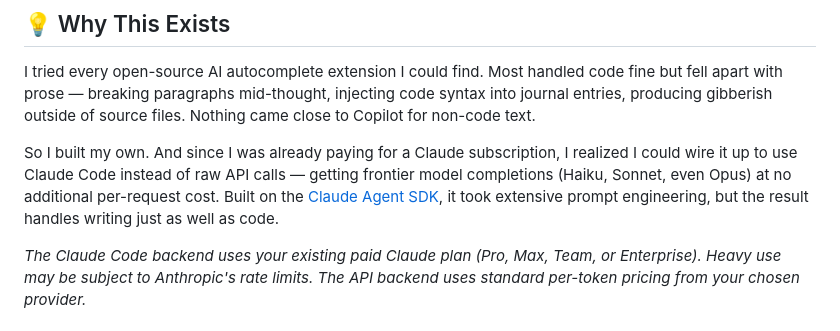
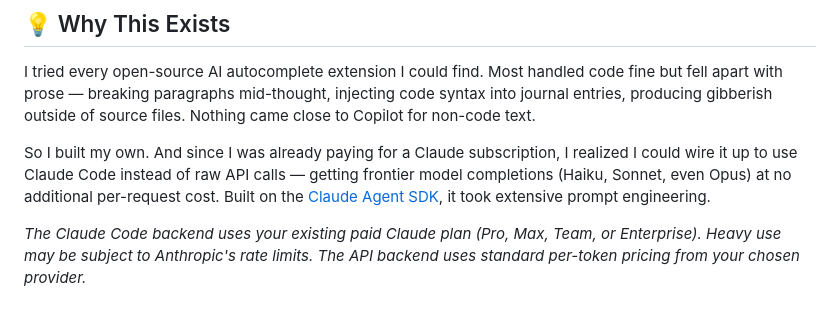
Before and after one commit to trentmcnitt/bespoke-ai-vscode-ext, a Markdown page: README.md, the part around the change. GitHub-like rendering.

Commit message:
docs(README): drop the unsupported 'writing just as well as code' clause
The evals don't compare prose and code quality directly, and the known issues include
a prose-specific defect. Trent's call (red-team finding M8, option C).

```diff
--- a/README.md
+++ b/README.md
@@ -96,7 +96,7 @@ Override via settings or the status bar menu.
 
 I tried every open-source AI autocomplete extension I could find. Most handled code fine but fell apart with prose — breaking paragraphs mid-thought, injecting code syntax into journal entries, producing gibberish outside of source files. Nothing came close to Copilot for non-code text.
 
-So I built my own. And since I was already paying for a Claude subscription, I realized I could wire it up to use Claude Code instead of raw API calls — getting frontier model completions (Haiku, Sonnet, even Opus) at no additional per-request cost. Built on the [Claude Agent SDK](https://www.npmjs.com/package/@anthropic-ai/claude-agent-sdk), it took extensive prompt engineering, but the result handles writing just as well as code.
+So I built my own. And since I was already paying for a Claude subscription, I realized I could wire it up to use Claude Code instead of raw API calls — getting frontier model completions (Haiku, Sonnet, even Opus) at no additional per-request cost. Built on the [Claude Agent SDK](https://www.npmjs.com/package/@anthropic-ai/claude-agent-sdk), it took extensive prompt engineering.
 
 _The Claude Code backend uses your existing paid Claude plan (Pro, Max, Team, or Enterprise). Heavy use may be subject to Anthropic's rate limits. The API backend uses standard per-token pricing from your chosen provider._
 
```
